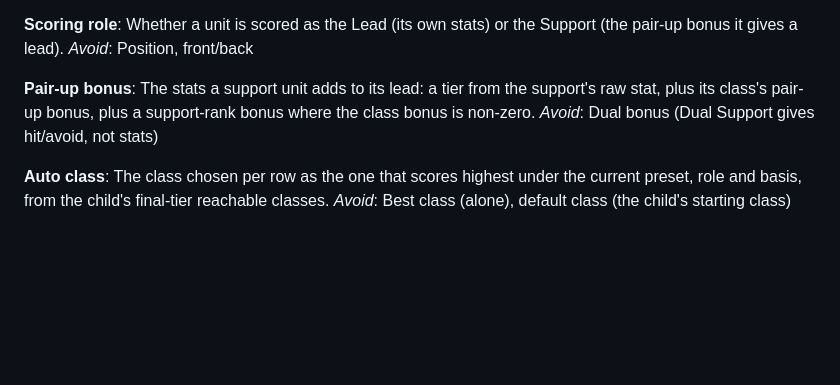
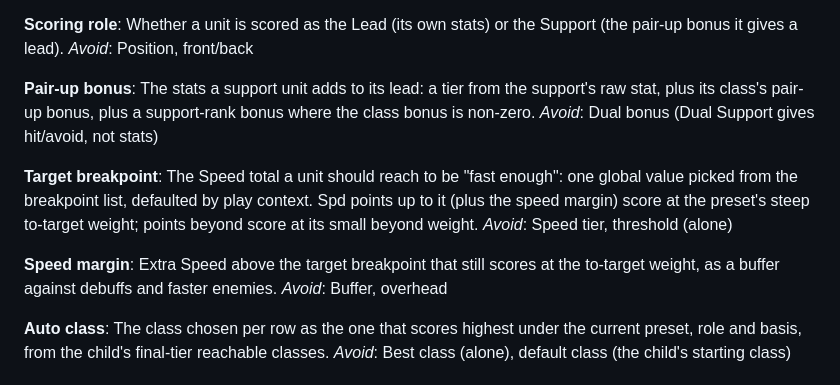
Before and after one commit to AttackOnTyler/fe13-child-calc, a Markdown page: CONTEXT.md, the part around the change. Rendered like a GitHub page; blank space fills up the shorter version.

Commit message:
Add Spd target glossary terms from preset scoring revisit
Co-Authored-By: Claude Opus 5.5 <noreply@anthropic.com>

```diff
--- a/CONTEXT.md
+++ b/CONTEXT.md
@@ -84,6 +84,14 @@ _Avoid_: Position, front/back
 The stats a support unit adds to its lead: a tier from the support's raw stat, plus its class's pair-up bonus, plus a support-rank bonus where the class bonus is non-zero.
 _Avoid_: Dual bonus (Dual Support gives hit/avoid, not stats)
 
+**Target breakpoint**:
+The Speed total a unit should reach to be "fast enough": one global value picked from the breakpoint list, defaulted by play context. Spd points up to it (plus the speed margin) score at the preset's steep to-target weight; points beyond score at its small beyond weight.
+_Avoid_: Speed tier, threshold (alone)
+
+**Speed margin**:
+Extra Speed above the target breakpoint that still scores at the to-target weight, as a buffer against debuffs and faster enemies.
+_Avoid_: Buffer, overhead
+
 **Auto class**:
 The class chosen per row as the one that scores highest under the current preset, role and basis, from the child's final-tier reachable classes.
 _Avoid_: Best class (alone), default class (the child's starting class)
```
